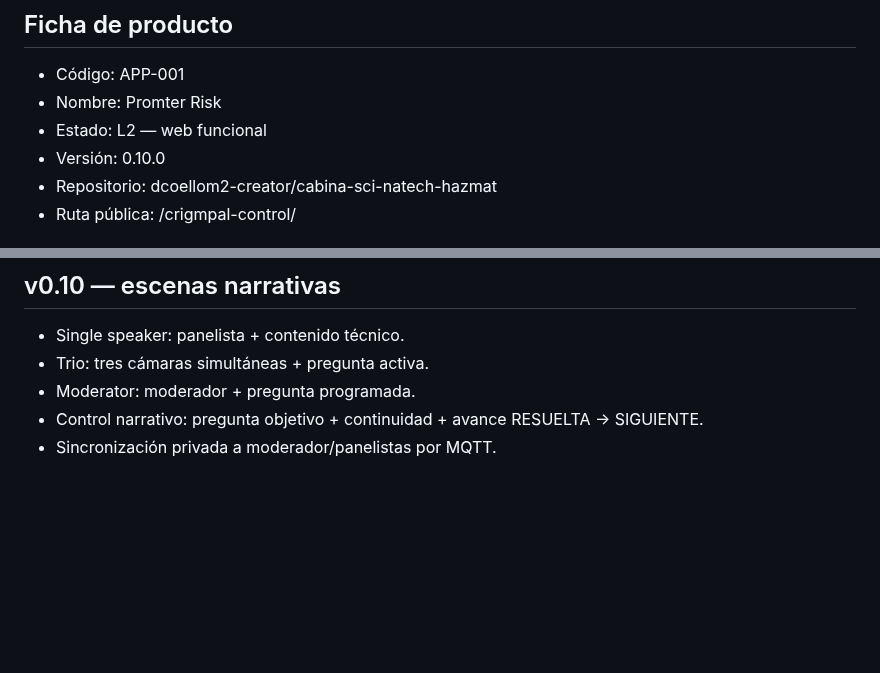
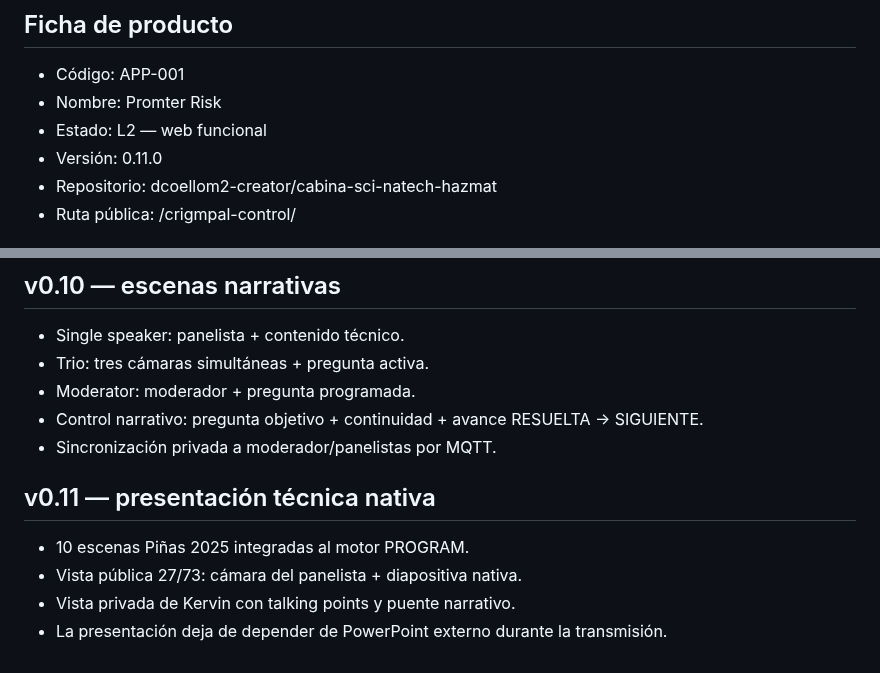
Before and after one commit to dcoellom2-creator/cabina-sci-natech-hazmat, a Markdown page: crigmpal-control/APP-001_PROMTER-RISK.md, 2 parts joined by grey strips. GitHub-like rendering; blank space fills up the shorter version.

Commit message:
Actualizar APP-001 a v0.11

```diff
--- a/crigmpal-control/APP-001_PROMTER-RISK.md
+++ b/crigmpal-control/APP-001_PROMTER-RISK.md
@@ -4,7 +4,7 @@
 - Código: APP-001
 - Nombre: Promter Risk
 - Estado: L2 — web funcional
-- Versión: 0.10.0
+- Versión: 0.11.0
 - Repositorio: dcoellom2-creator/cabina-sci-natech-hazmat
 - Ruta pública: /crigmpal-control/
 
@@ -149,3 +149,10 @@ Arquitectura final para el conversatorio:
 - Moderator: moderador + pregunta programada.
 - Control narrativo: pregunta objetivo + continuidad + avance RESUELTA → SIGUIENTE.
 - Sincronización privada a moderador/panelistas por MQTT.
+
+
+## v0.11 — presentación técnica nativa
+- 10 escenas Piñas 2025 integradas al motor PROGRAM.
+- Vista pública 27/73: cámara del panelista + diapositiva nativa.
+- Vista privada de Kervin con talking points y puente narrativo.
+- La presentación deja de depender de PowerPoint externo durante la transmisión.
```
